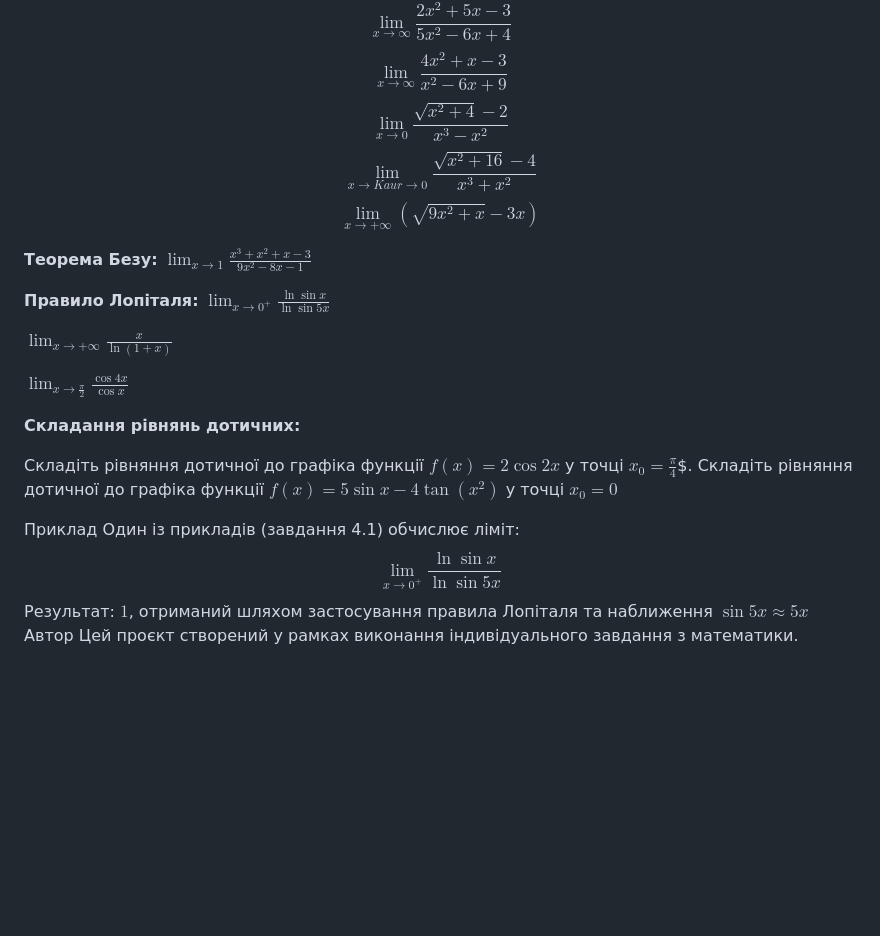
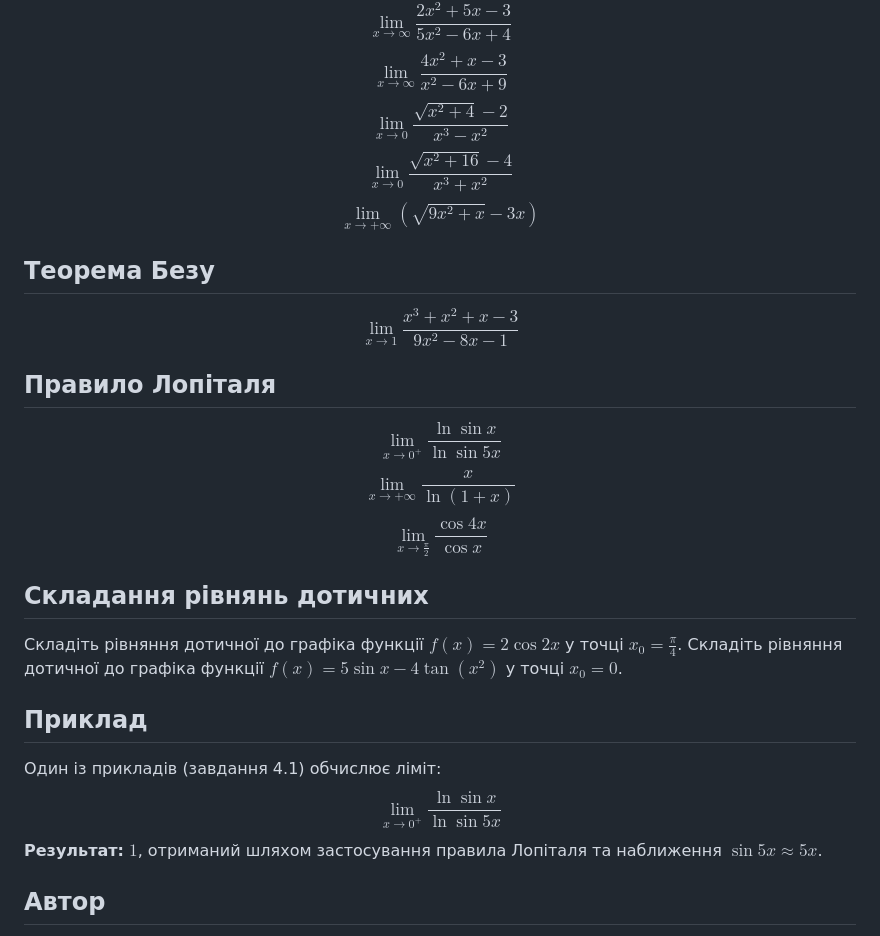
Before and after one commit to CodeNoob53/dotychni, a Markdown page: README.md, the part around one of its changes. Rendered like a GitHub page; blank space fills up the shorter version.

```diff
--- a/README.md
+++ b/README.md
@@ -57,25 +50,23 @@ $$ \lim_{x \to \infty} \frac{2x^3 - 3x^2 + 2}{x^3 - 14x^2 + 13x} $$
 $$ \lim_{x \to \infty} \frac{2x^2 + 5x - 3}{5x^2 - 6x + 4} $$
 $$ \lim_{x \to \infty} \frac{4x^2 + x - 3}{x^2 - 6x + 9} $$
 $$ \lim_{x \to 0} \frac{\sqrt{x^2 + 4} - 2}{x^3 - x^2} $$
-$$ \lim_{x \to  Kaur \to 0} \frac{\sqrt{x^2 + 16} - 4}{x^3 + x^2} $$
+$$ \lim_{x \to 0} \frac{\sqrt{x^2 + 16} - 4}{x^3 + x^2} $$
 $$ \lim_{x \to +\infty} \left( \sqrt{9x^2 + x} - 3x \right) $$
 
-**Теорема Безу:**
-$\lim_{x \to 1} \frac{x^3 + x^2 + x - 3}{9x^2 - 8x - 1}$
+## Теорема Безу
+$$ \lim_{x \to 1} \frac{x^3 + x^2 + x - 3}{9x^2 - 8x - 1} $$
+## Правило Лопіталя
 
-**Правило Лопіталя:**
-$\lim_{x \to 0^+} \frac{\ln \sin x}{\ln \sin 5x}$
+$$ \lim_{x \to 0^+} \frac{\ln \sin x}{\ln \sin 5x} $$
+$$ \lim_{x \to +\infty} \frac{x}{\ln (1 + x)} $$
+$$ \lim_{x \to \frac{\pi}{2}} \frac{\cos 4x}{\cos x} $$
 
-$\lim_{x \to +\infty} \frac{x}{\ln (1 + x)}$
+## Складання рівнянь дотичних
 
-$\lim_{x \to \frac{\pi}{2}} \frac{\cos 4x}{\cos x}$
+Складіть рівняння дотичної до графіка функції $f(x) = 2 \cos 2x$ у точці $x_0 = \frac{\pi}{4}$.
+Складіть рівняння дотичної до графіка функції $f(x) = 5 \sin x - 4 \tan (x^2)$ у точці $x_0 = 0$.
 
-**Складання рівнянь дотичних:**
-
-Складіть рівняння дотичної до графіка функції $f(x) = 2 \cos 2x$ у точці $x_0 = \frac{\pi}{4}$$.
-Складіть рівняння дотичної до графіка функції $f(x) = 5 \sin x - 4 \tan (x^2)$ у точці $x_0 = 0$
-
-Приклад
-Один із прикладів (завдання 4.1) обчислює ліміт:$$\lim_{x \to 0^+} \frac{\ln \sin x}{\ln \sin 5x}$$ Результат: $1$, отриманий шляхом застосування правила Лопіталя та наближення $\sin 5x \approx 5x$
-Автор
+## Приклад
+Один із прикладів (завдання 4.1) обчислює ліміт:$$ \lim_{x \to 0^+} \frac{\ln \sin x}{\ln \sin 5x} $$**Результат:** $1$, отриманий шляхом застосування правила Лопіталя та наближення $\sin 5x \approx 5x$.
+## Автор
 Цей проєкт створений у рамках виконання індивідуального завдання з математики.
```
Also changed, not shown: other parts of README.md (+22 -29 lines).
